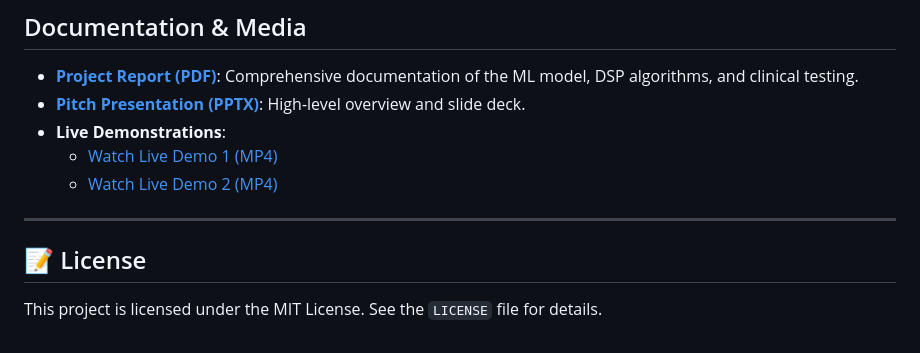
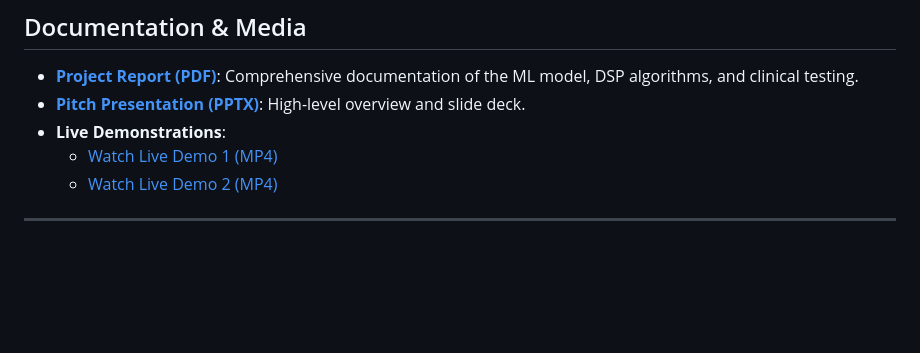
Before and after one commit to ashitraj634/Parkinsons-Motor-Severity-Monitoring, a Markdown page: README.md, the part around the change. GitHub-like rendering; blank space fills up the shorter version.

```diff
--- a/README.md
+++ b/README.md
@@ -135,7 +135,3 @@ Parkinsons-Motor-Severity-Monitoring/
   - [Watch Live Demo 2 (MP4)](docs/working_demo/Demo2.mp4)
 
 ---
-
-## 📝 License
-
-This project is licensed under the MIT License. See the `LICENSE` file for details.
```
